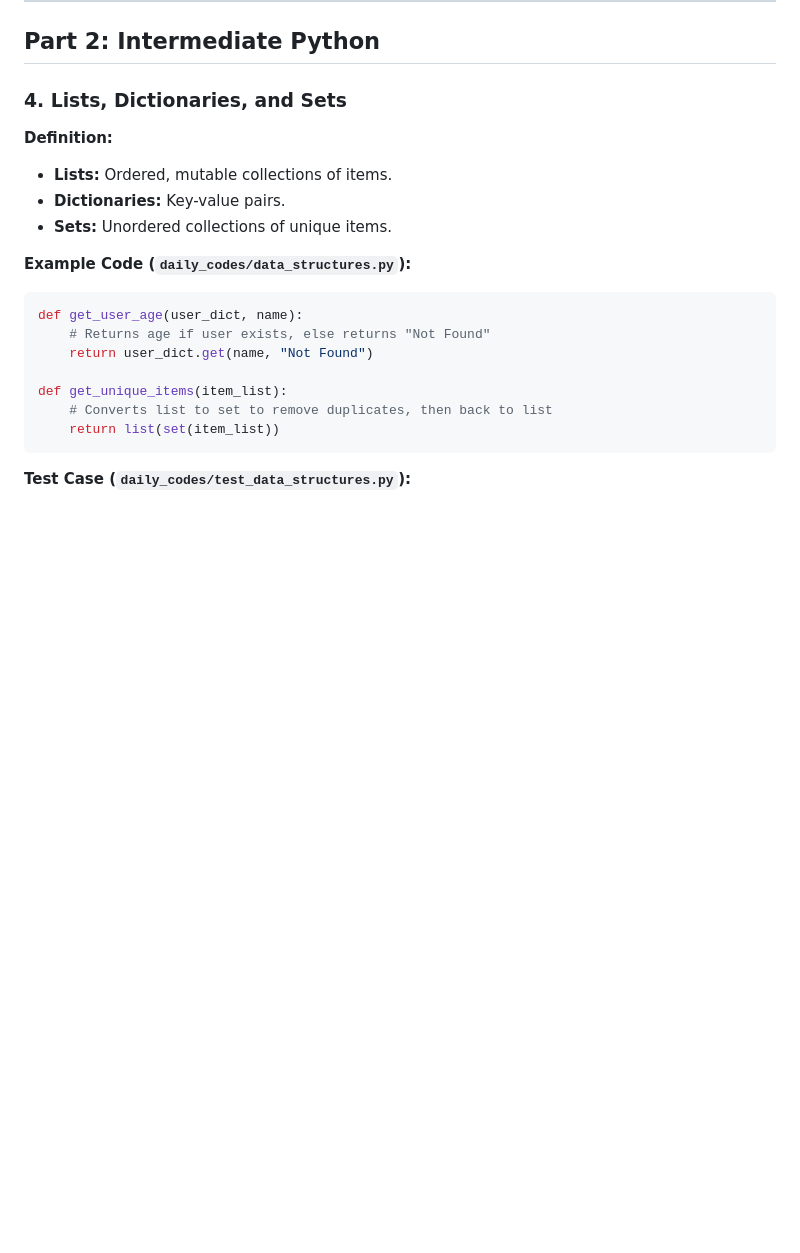
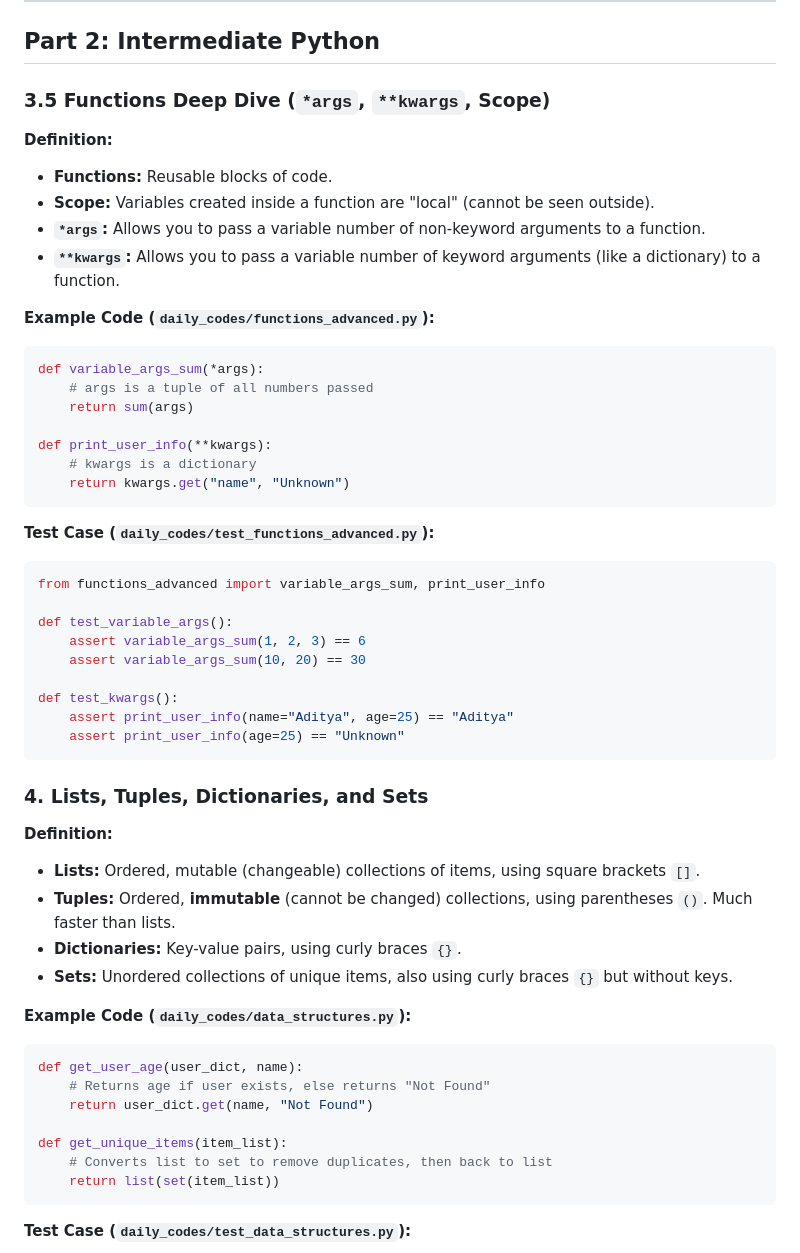
Before and after one commit to adityakumarpattnaik143/sipu, a Markdown page: python_learning_guide.md, the part around one of its changes. GitHub-like rendering; blank space fills up the shorter version.

````diff
--- a/python_learning_guide.md
+++ b/python_learning_guide.md
@@ -116,11 +164,43 @@ def test_sum_of_list():
 
 ## Part 2: Intermediate Python
 
-### 4. Lists, Dictionaries, and Sets
+### 3.5 Functions Deep Dive (`*args`, `**kwargs`, Scope)
 **Definition:**
-- **Lists:** Ordered, mutable collections of items.
-- **Dictionaries:** Key-value pairs.
-- **Sets:** Unordered collections of unique items.
+- **Functions:** Reusable blocks of code.
+- **Scope:** Variables created inside a function are "local" (cannot be seen outside).
+- **`*args`:** Allows you to pass a variable number of non-keyword arguments to a function.
+- **`**kwargs`:** Allows you to pass a variable number of keyword arguments (like a dictionary) to a function.
+
+**Example Code (`daily_codes/functions_advanced.py`):**
+```python
+def variable_args_sum(*args):
+    # args is a tuple of all numbers passed
+    return sum(args)
+
+def print_user_info(**kwargs):
+    # kwargs is a dictionary
+    return kwargs.get("name", "Unknown")
+```
+
+**Test Case (`daily_codes/test_functions_advanced.py`):**
+```python
+from functions_advanced import variable_args_sum, print_user_info
+
+def test_variable_args():
+    assert variable_args_sum(1, 2, 3) == 6
+    assert variable_args_sum(10, 20) == 30
+
+def test_kwargs():
+    assert print_user_info(name="Aditya", age=25) == "Aditya"
+    assert print_user_info(age=25) == "Unknown"
+```
+
+### 4. Lists, Tuples, Dictionaries, and Sets
+**Definition:**
+- **Lists:** Ordered, mutable (changeable) collections of items, using square brackets `[]`.
+- **Tuples:** Ordered, **immutable** (cannot be changed) collections, using parentheses `()`. Much faster than lists.
+- **Dictionaries:** Key-value pairs, using curly braces `{}`.
+- **Sets:** Unordered collections of unique items, also using curly braces `{}` but without keys.
 
 **Example Code (`daily_codes/data_structures.py`):**
 ```python
````
Also changed, not shown: other parts of python_learning_guide.md (+82 -3 lines).
